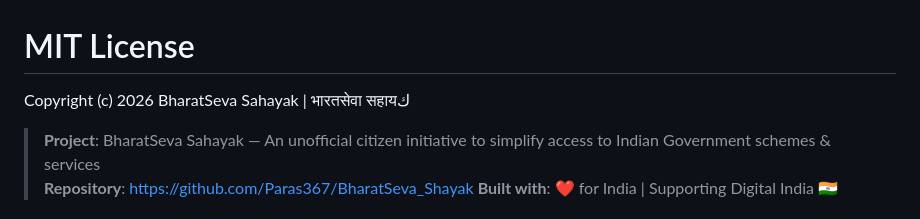
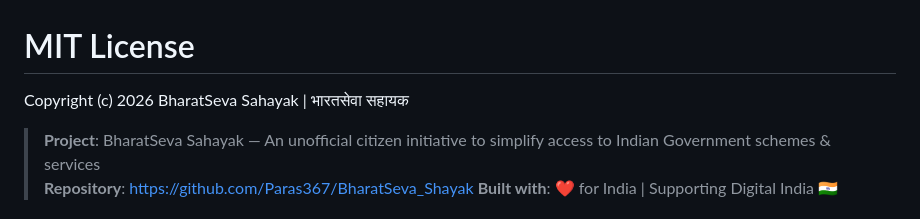
Before and after one commit to Paras367/BharatSeva_Sahayak, a Markdown page: LICENSE.md, the part around the change. Rendered like a GitHub page.

```diff
--- a/LICENSE.md
+++ b/LICENSE.md
@@ -1,6 +1,7 @@
 # MIT License
 
-Copyright (c) 2026 BharatSeva Sahayak | भारतसेवा सहायك
+Copyright (c) 2026 BharatSeva Sahayak | भारतसेवा सहायक
+
 
 > **Project**: BharatSeva Sahayak — An unofficial citizen initiative to simplify access to Indian Government schemes & services
 > **Repository**: https://github.com/Paras367/BharatSeva_Shayak
```
